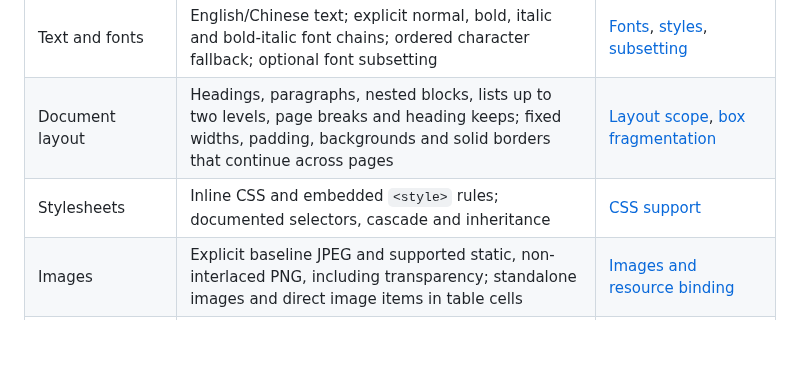
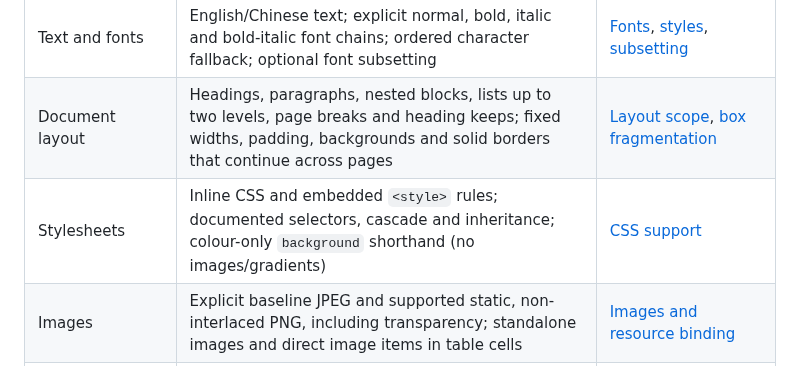
Before and after one commit to KoalaFacts/FactsPDF, a Markdown page: README.md, the part around the change. Rendered like a GitHub page; blank space fills up the shorter version.

Commit message:
docs(readme): surface bounded background shortcut for report templates

```diff
--- a/README.md
+++ b/README.md
@@ -102,7 +102,7 @@ for integration without a source-project reference.
 | --- | --- | --- |
 | Text and fonts | English/Chinese text; explicit normal, bold, italic and bold-italic font chains; ordered character fallback; optional font subsetting | [Fonts](docs/unicode-fonts.md), [styles](docs/font-styles.md), [subsetting](docs/font-subsetting.md) |
 | Document layout | Headings, paragraphs, nested blocks, lists up to two levels, page breaks and heading keeps; fixed widths, padding, backgrounds and solid borders that continue across pages | [Layout scope](docs/development.md#current-content-and-layout-scope), [box fragmentation](docs/box-fragmentation.md) |
-| Stylesheets | Inline CSS and embedded `<style>` rules; documented selectors, cascade and inheritance | [CSS support](docs/css-stylesheets.md) |
+| Stylesheets | Inline CSS and embedded `<style>` rules; documented selectors, cascade and inheritance; colour-only `background` shorthand (no images/gradients) | [CSS support](docs/css-stylesheets.md) |
 | Images | Explicit baseline JPEG and supported static, non-interlaced PNG, including transparency; standalone images and direct image items in table cells | [Images and resource binding](docs/images.md) |
 | Tables | Explicit fixed columns, `colspan`, flat paragraph/image cells, repeated single-row headers and oversized body rows continuing across pages | [Table rules and limits](docs/tables.md) |
 | Headers, footers and page numbers | Legacy centered literal text and current page number; development-source `PageFurniture` adds styled left/center/right regions, `{page}`/`{pages}` labels and whole first-page replacement | [Legacy page text](docs/page-margins.md), [structured page furniture](docs/page-furniture-cli.md) |
```
